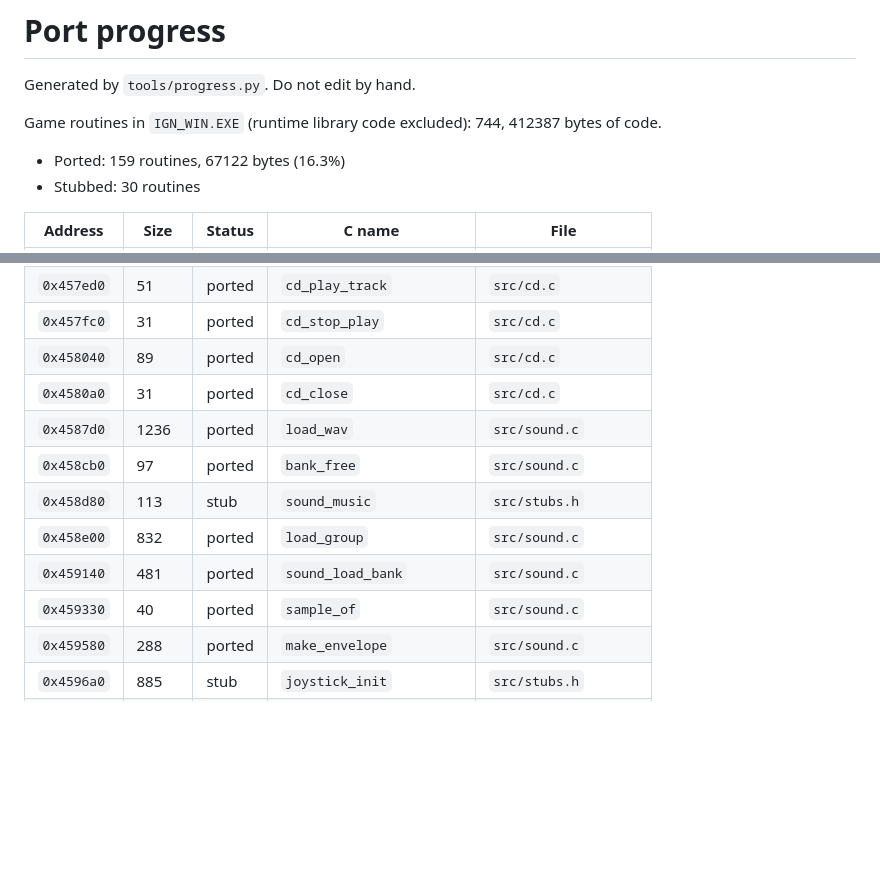
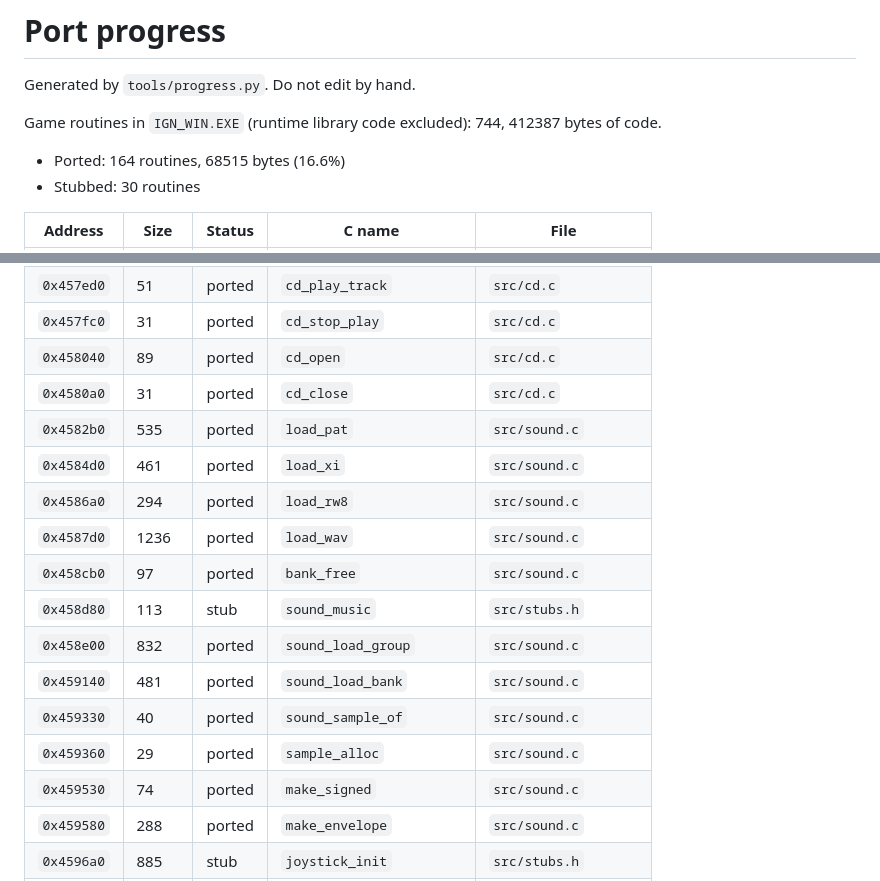
Before and after one commit to refaim/ignition, a Markdown page: docs/PROGRESS.md, 2 parts joined by grey strips. Rendered like a GitHub page; blank space fills up the shorter version.

Commit message:
Update the progress list for the CDP player and sound loaders

```diff
--- a/docs/PROGRESS.md
+++ b/docs/PROGRESS.md
@@ -4,7 +4,7 @@ Generated by `tools/progress.py`. Do not edit by hand.
 
 Game routines in `IGN_WIN.EXE` (runtime library code excluded): 744, 412387 bytes of code.
 
-- Ported: 159 routines, 67122 bytes (16.3%)
+- Ported: 164 routines, 68515 bytes (16.6%)
 - Stubbed: 30 routines
 
 | Address | Size | Status | C name | File |
@@ -150,12 +150,17 @@ Game routines in `IGN_WIN.EXE` (runtime library code excluded): 744, 412387 byte
 | `0x457fc0` | 31 | ported | `cd_stop_play` | `src/cd.c` |
 | `0x458040` | 89 | ported | `cd_open` | `src/cd.c` |
 | `0x4580a0` | 31 | ported | `cd_close` | `src/cd.c` |
+| `0x4582b0` | 535 | ported | `load_pat` | `src/sound.c` |
+| `0x4584d0` | 461 | ported | `load_xi` | `src/sound.c` |
+| `0x4586a0` | 294 | ported | `load_rw8` | `src/sound.c` |
 | `0x4587d0` | 1236 | ported | `load_wav` | `src/sound.c` |
 | `0x458cb0` | 97 | ported | `bank_free` | `src/sound.c` |
 | `0x458d80` | 113 | stub | `sound_music` | `src/stubs.h` |
-| `0x458e00` | 832 | ported | `load_group` | `src/sound.c` |
+| `0x458e00` | 832 | ported | `sound_load_group` | `src/sound.c` |
 | `0x459140` | 481 | ported | `sound_load_bank` | `src/sound.c` |
-| `0x459330` | 40 | ported | `sample_of` | `src/sound.c` |
+| `0x459330` | 40 | ported | `sound_sample_of` | `src/sound.c` |
+| `0x459360` | 29 | ported | `sample_alloc` | `src/sound.c` |
+| `0x459530` | 74 | ported | `make_signed` | `src/sound.c` |
 | `0x459580` | 288 | ported | `make_envelope` | `src/sound.c` |
 | `0x4596a0` | 885 | stub | `joystick_init` | `src/stubs.h` |
 | `0x459a20` | 775 | stub | `joystick_read` | `src/stubs.h` |
```
